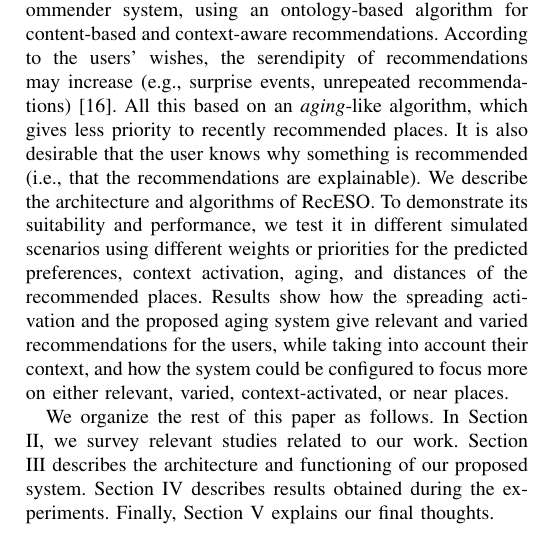
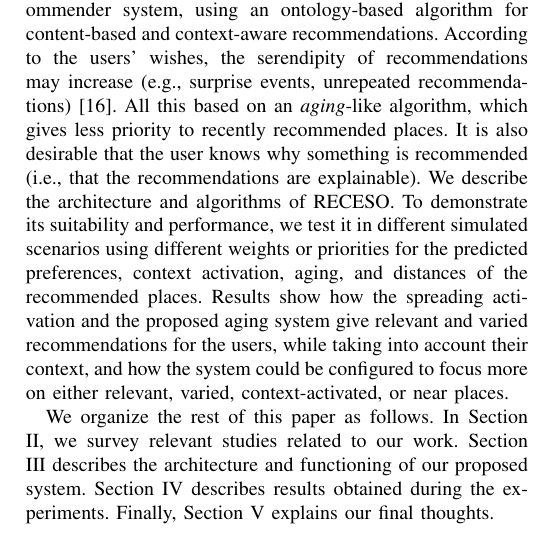
Before and after one commit to gustavoaca1997/PASEO-Paper, a LaTeX paper (main.tex, which reads Introduction.tex): part of one column of page 2 of 12, cut so that both start at the same text. Compiled offline with pdfLaTeX.

Commit message:
Change RecESO by RECESO

```diff
--- a/Introduction.tex
+++ b/Introduction.tex
@@ -32,7 +32,7 @@ Additionally, most recommender systems do not consider to vary the recommendatio
 %being DATAtourisme\footnote{http://info.datatourisme.gouv.fr/ontology/core/2.0/} a good example.
 
 In this context, in this work we propose RECESO, a {\bf Rec}ommender system for {\bf E}-tourism with {\bf S}erendipity and {\bf O}ntology-based. RECESO is
-a user-centric hybrid recommender system, using an ontology-based algorithm for content-based and context-aware recommendations. According to the users’ wishes, the serendipity of recommendations may increase (e.g., surprise events, unrepeated recommendations)~\cite{kotkov2016survey}. All this based on an {\it aging}-like algorithm, which gives less priority to recently recommended places.  It is also desirable that the user knows why something is recommended (i.e., that the recommendations are explainable). We describe the architecture and algorithms of RecESO.
+a user-centric hybrid recommender system, using an ontology-based algorithm for content-based and context-aware recommendations. According to the users’ wishes, the serendipity of recommendations may increase (e.g., surprise events, unrepeated recommendations)~\cite{kotkov2016survey}. All this based on an {\it aging}-like algorithm, which gives less priority to recently recommended places.  It is also desirable that the user knows why something is recommended (i.e., that the recommendations are explainable). We describe the architecture and algorithms of RECESO.
 %our recommender system.
 To demonstrate its suitability and performance, we test it in different simulated scenarios using different weights or priorities for the predicted preferences, context activation, aging, and distances of the recommended places. Results show how the spreading activation and the proposed aging system give relevant and varied recommendations for the users, while taking into account their context, and how the system could be configured to focus more on either relevant, varied, context-activated, or near places.
 
```
